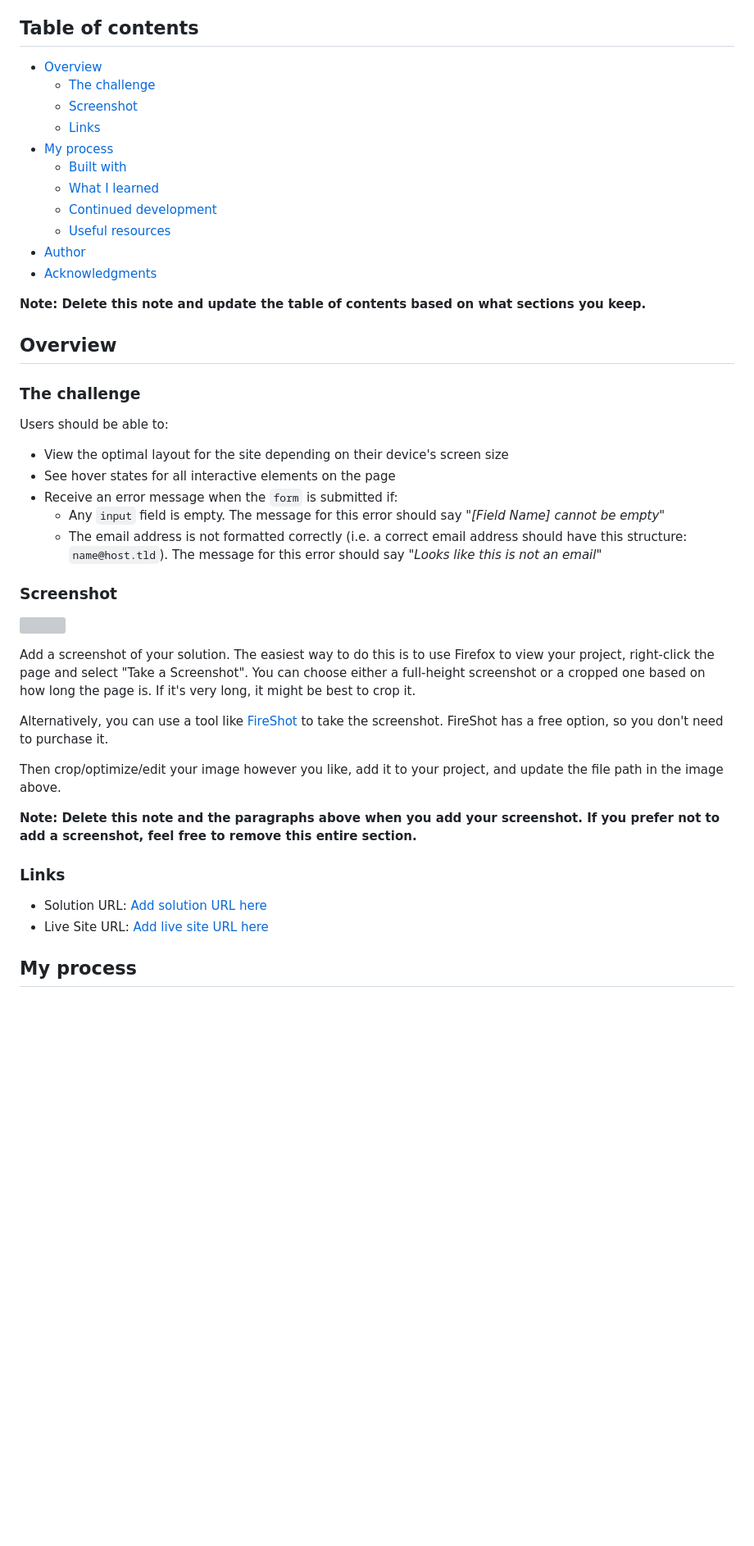
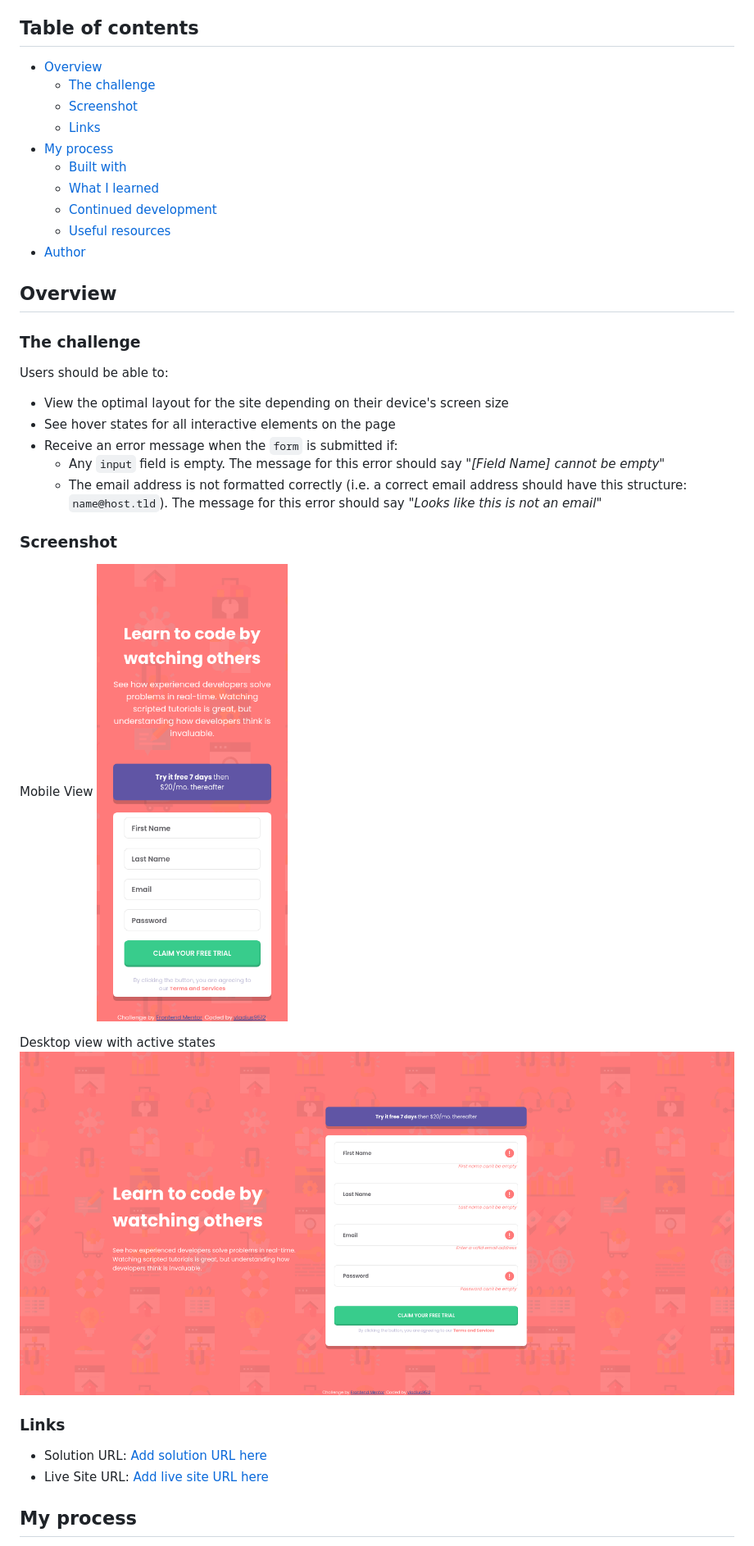
Before and after one commit to vladius9512/FrontEndMentor-Challenges, a Markdown page: intro-component-with-signup-form-master/README.md, the part around the change printed below. Shown: that part at 82% size. GitHub-like rendering; pictures changed too: intro-component-with-signup-form-master/screenshots/desktop.png (added); blank space fills up the shorter version; grey boxes are pictures that could not be loaded.

```diff
--- a/intro-component-with-signup-form-master/README.md
+++ b/intro-component-with-signup-form-master/README.md
@@ -4,19 +4,16 @@ This is a solution to the [Intro component with sign up form challenge on Fronte
 
 ## Table of contents
 
-- [Overview](#overview)
-  - [The challenge](#the-challenge)
-  - [Screenshot](#screenshot)
-  - [Links](#links)
-- [My process](#my-process)
-  - [Built with](#built-with)
-  - [What I learned](#what-i-learned)
-  - [Continued development](#continued-development)
-  - [Useful resources](#useful-resources)
-- [Author](#author)
-- [Acknowledgments](#acknowledgments)
-
-**Note: Delete this note and update the table of contents based on what sections you keep.**
+-   [Overview](#overview)
+    -   [The challenge](#the-challenge)
+    -   [Screenshot](#screenshot)
+    -   [Links](#links)
+-   [My process](#my-process)
+    -   [Built with](#built-with)
+    -   [What I learned](#what-i-learned)
+    -   [Continued development](#continued-development)
+    -   [Useful resources](#useful-resources)
+-   [Author](#author)
 
 ## Overview
 
@@ -24,23 +21,19 @@ This is a solution to the [Intro component with sign up form challenge on Fronte
 
 Users should be able to:
 
-- View the optimal layout for the site depending on their device's screen size
-- See hover states for all interactive elements on the page
-- Receive an error message when the `form` is submitted if:
-  - Any `input` field is empty. The message for this error should say *"[Field Name] cannot be empty"*
-  - The email address is not formatted correctly (i.e. a correct email address should have this structure: `name@host.tld`). The message for this error should say *"Looks like this is not an email"*
+-   View the optimal layout for the site depending on their device's screen size
+-   See hover states for all interactive elements on the page
+-   Receive an error message when the `form` is submitted if:
+    -   Any `input` field is empty. The message for this error should say _"[Field Name] cannot be empty"_
+    -   The email address is not formatted correctly (i.e. a correct email address should have this structure: `name@host.tld`). The message for this error should say _"Looks like this is not an email"_
 
 ### Screenshot
 
-![](./screenshot.jpg)
+Mobile View
+![](./screenshots/mobile.png)
 
-Add a screenshot of your solution. The easiest way to do this is to use Firefox to view your project, right-click the page and select "Take a Screenshot". You can choose either a full-height screenshot or a cropped one based on how long the page is. If it's very long, it might be best to crop it.
-
-Alternatively, you can use a tool like [FireShot](https://getfireshot.com/) to take the screenshot. FireShot has a free option, so you don't need to purchase it.
-
-Then crop/optimize/edit your image however you like, add it to your project, and update the file path in the image above.
-
-**Note: Delete this note and the paragraphs above when you add your screenshot. If you prefer not to add a screenshot, feel free to remove this entire section.**
+Desktop view with active states
+![](./screenshots/desktop.png)
 
 ### Links
 
```
Also changed, not shown: other parts of intro-component-with-signup-form-master/README.md (+18 -51 lines), 3 other files.
